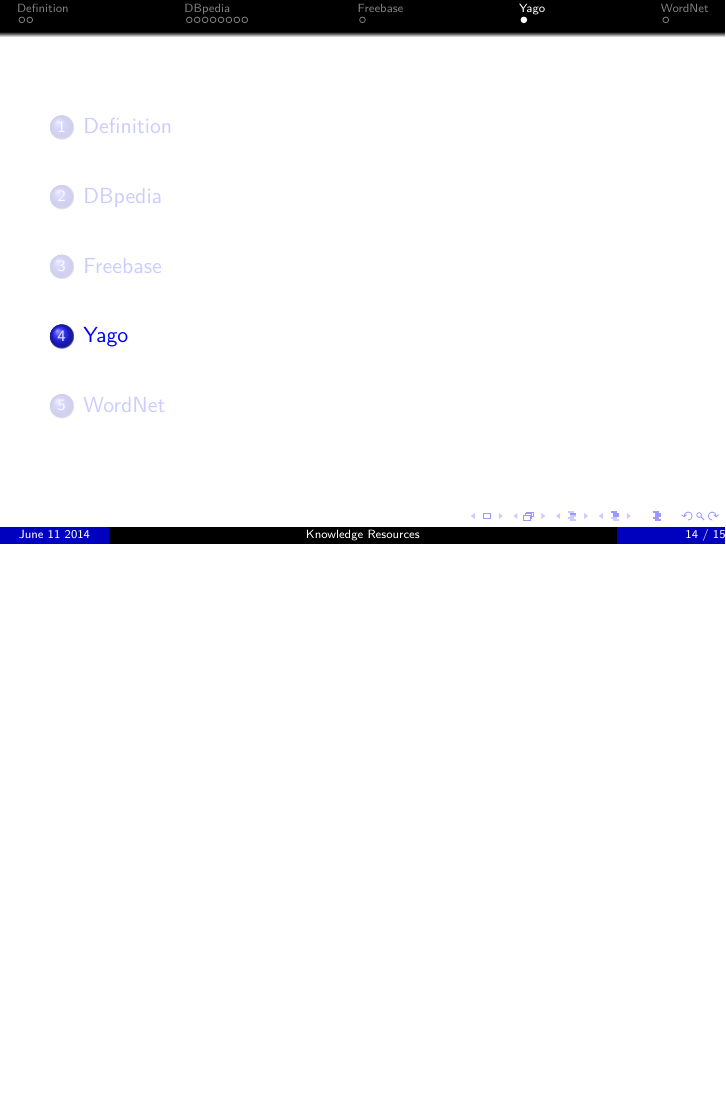
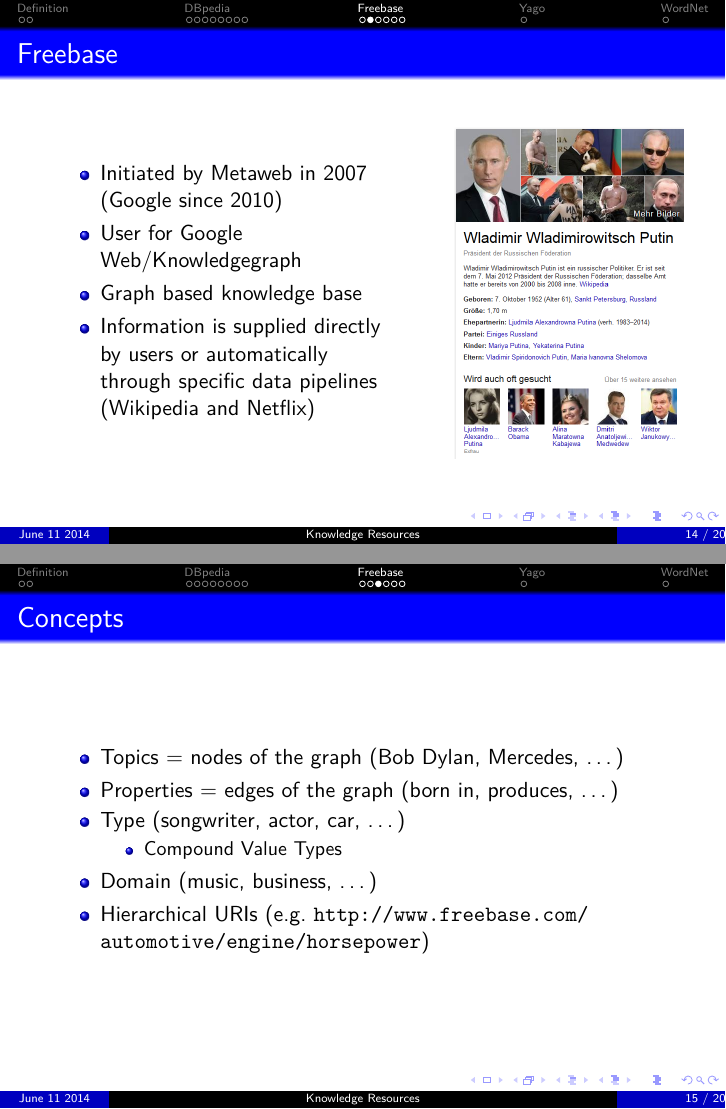
Before and after one commit to MFizz/SeSe, LaTeX slides (Vortrag.tex, which reads freebase.tex): page 14 of 15 before the commit and pages 14 and 15 of 20 after it, the two joined at a grey line, the shorter picture padded with empty space. Compiled offline with pdfLaTeX.

Commit message:
freebase

```diff
--- a/freebase.tex
+++ b/freebase.tex
@@ -1 +1,35 @@
 \section{Freebase}
+
+\begin{frame}
+\frametitle{Freebase}
+
+\begin{minipage}{0.55\textwidth}
+
+\begin{itemize}
+  \item Initiated by Metaweb in 2007 (Google since 2010)
+  \item User for Google Web/Knowledgegraph
+  \item Graph based knowledge base
+  \item Information is supplied directly by users or automatically through
+  specific data pipelines (Wikipedia and Netflix)
+\end{itemize}
+\end{minipage}
+\hfill %wichtig, hier keine leerzeile im code
+\begin{minipage}{0.35\textwidth}
+\includegraphics[scale=0.25]{img/putin_freebase.png}
+\end{minipage}
+\end{frame}
+
+\begin{frame}
+\frametitle{Concepts}
+\begin{itemize}
+  \item Topics = nodes of the graph (Bob Dylan, Mercedes, \ldots)
+  \item Properties = edges of the graph (born in, produces, \ldots)
+  \item Type (songwriter, actor, car, \ldots)
+  \begin{itemize}
+    \item Compound Value Types
+   \end{itemize}
+  \item Domain (music, business, \ldots)
+  \item Hierarchical URIs (e.g.
+  \url{http://www.freebase.com/} \\ \url{automotive/engine/horsepower})
+\end{itemize}
+\end{frame}
```
Also changed, not shown: dbpedia.tex (+1 -1 lines), img/berlin_infobox.png (renamed from img/berlin.png), img/putin_freebase.png (added), freebase.tex (59 more changed lines).
